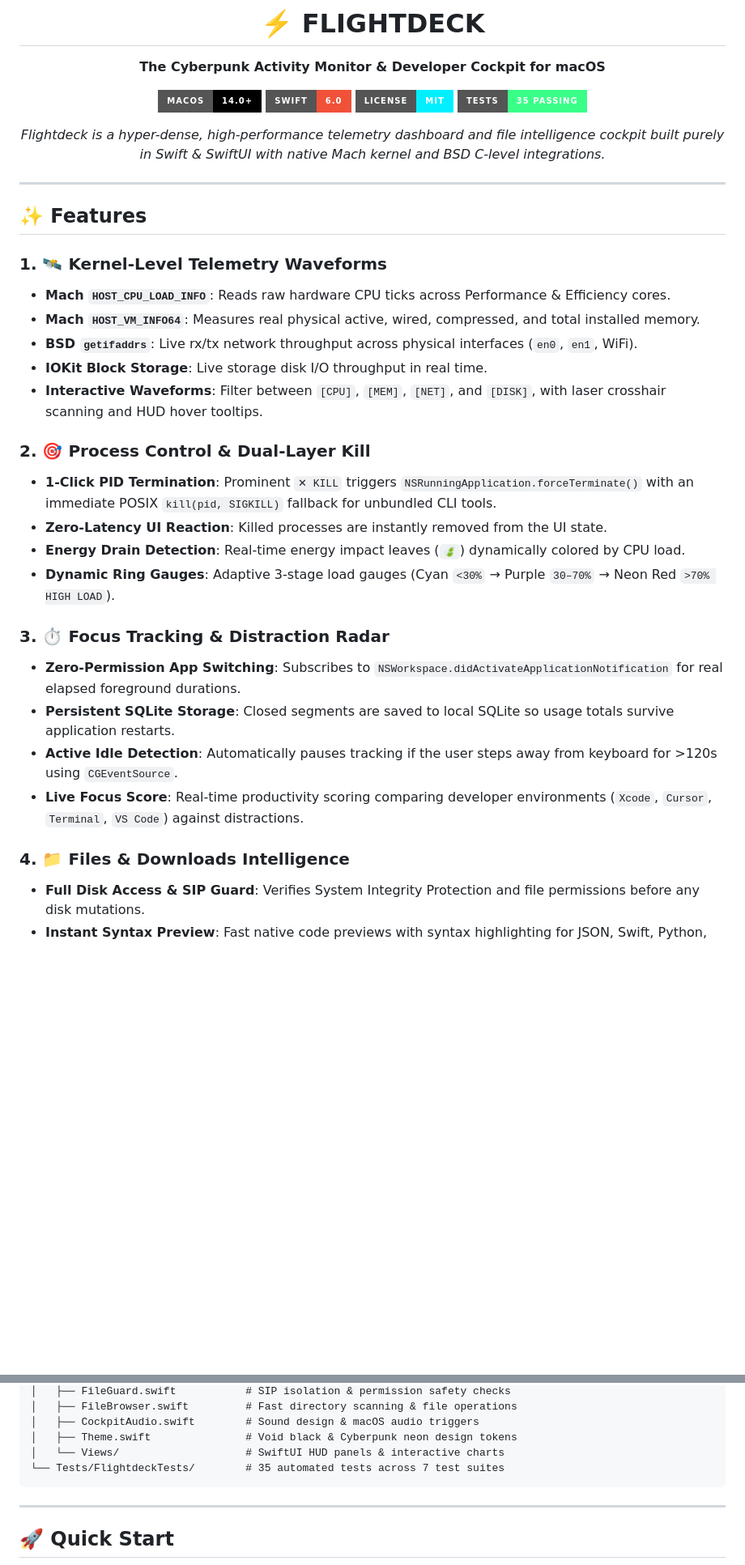
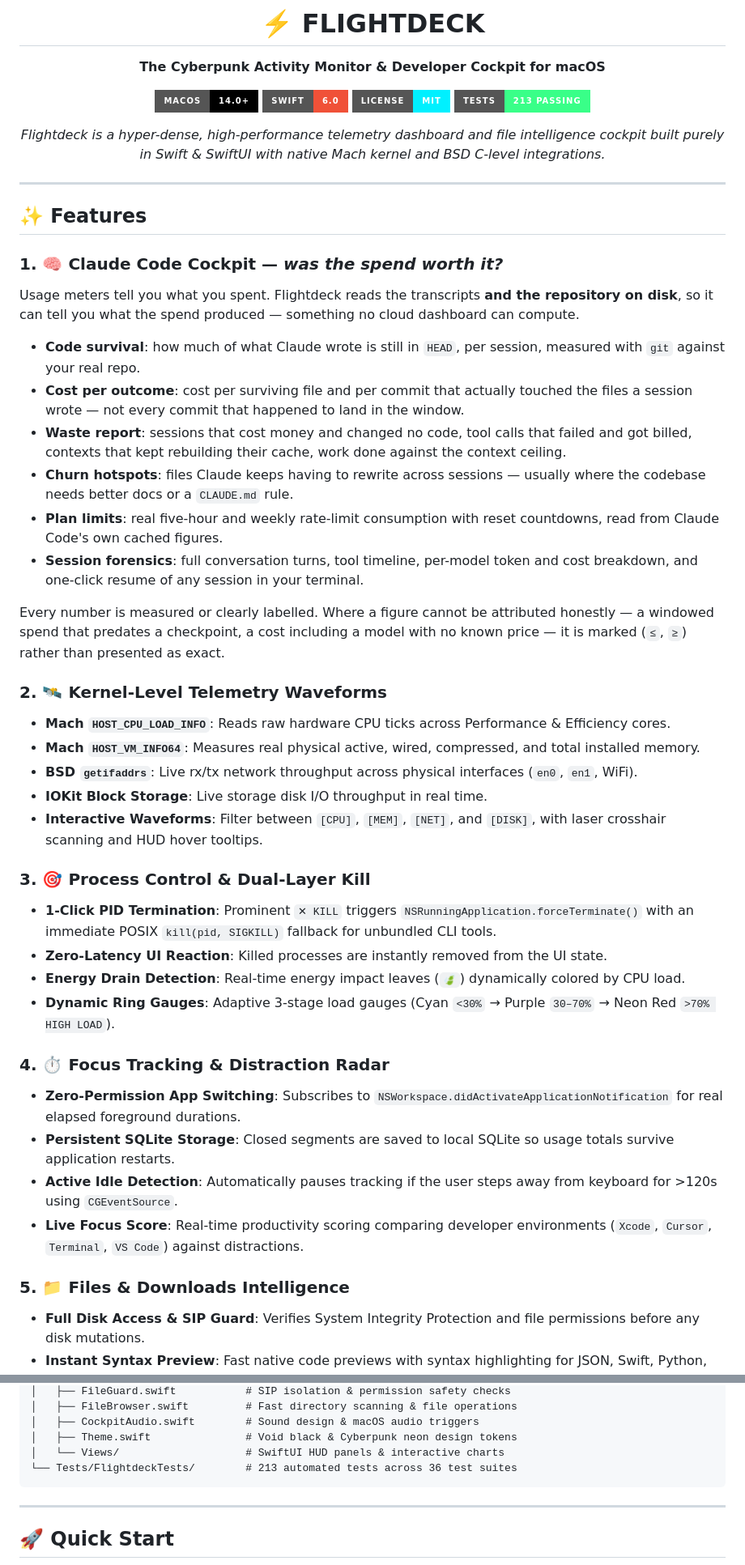
Before and after one commit to Jackpkn/Flightdeck, a Markdown page: README.md, 2 parts joined by grey strips. Shown at 81% size. Rendered like a GitHub page; badges without logos; blank space fills up the shorter version.

````diff
--- a/README.md
+++ b/README.md
@@ -7,7 +7,7 @@
 [![macOS](https://img.shields.io/badge/macOS-14.0%2B-000000?style=for-the-badge&logo=apple&logoColor=white)](https://apple.com)
 [![Swift](https://img.shields.io/badge/Swift-6.0-F05138?style=for-the-badge&logo=swift&logoColor=white)](https://swift.org)
 [![License](https://img.shields.io/badge/License-MIT-00f0ff?style=for-the-badge)](LICENSE)
-[![Tests](https://img.shields.io/badge/Tests-35%20Passing-39ff88?style=for-the-badge)](Tests/)
+[![Tests](https://img.shields.io/badge/Tests-213%20Passing-39ff88?style=for-the-badge)](Tests/)
 
 *Flightdeck is a hyper-dense, high-performance telemetry dashboard and file intelligence cockpit built purely in Swift & SwiftUI with native Mach kernel and BSD C-level integrations.*
 
@@ -17,26 +17,50 @@
 
 ## ✨ Features
 
-### 1. 🛰️ Kernel-Level Telemetry Waveforms
+### 1. 🧠 Claude Code Cockpit — *was the spend worth it?*
+
+Usage meters tell you what you spent. Flightdeck reads the transcripts **and the
+repository on disk**, so it can tell you what the spend produced — something no
+cloud dashboard can compute.
+
+* **Code survival**: how much of what Claude wrote is still in `HEAD`, per session,
+  measured with `git` against your real repo.
+* **Cost per outcome**: cost per surviving file and per commit that actually touched
+  the files a session wrote — not every commit that happened to land in the window.
+* **Waste report**: sessions that cost money and changed no code, tool calls that
+  failed and got billed, contexts that kept rebuilding their cache, work done against
+  the context ceiling.
+* **Churn hotspots**: files Claude keeps having to rewrite across sessions — usually
+  where the codebase needs better docs or a `CLAUDE.md` rule.
+* **Plan limits**: real five-hour and weekly rate-limit consumption with reset
+  countdowns, read from Claude Code's own cached figures.
+* **Session forensics**: full conversation turns, tool timeline, per-model token and
+  cost breakdown, and one-click resume of any session in your terminal.
+
+Every number is measured or clearly labelled. Where a figure cannot be attributed
+honestly — a windowed spend that predates a checkpoint, a cost including a model with
+no known price — it is marked (`≤`, `≥`) rather than presented as exact.
+
+### 2. 🛰️ Kernel-Level Telemetry Waveforms
 * **Mach `HOST_CPU_LOAD_INFO`**: Reads raw hardware CPU ticks across Performance & Efficiency cores.
 * **Mach `HOST_VM_INFO64`**: Measures real physical active, wired, compressed, and total installed memory.
 * **BSD `getifaddrs`**: Live rx/tx network throughput across physical interfaces (`en0`, `en1`, WiFi).
 * **IOKit Block Storage**: Live storage disk I/O throughput in real time.
 * **Interactive Waveforms**: Filter between `[CPU]`, `[MEM]`, `[NET]`, and `[DISK]`, with laser crosshair scanning and HUD hover tooltips.
 
-### 2. 🎯 Process Control & Dual-Layer Kill
+### 3. 🎯 Process Control & Dual-Layer Kill
 * **1-Click PID Termination**: Prominent `✕ KILL` triggers `NSRunningApplication.forceTerminate()` with an immediate POSIX `kill(pid, SIGKILL)` fallback for unbundled CLI tools.
 * **Zero-Latency UI Reaction**: Killed processes are instantly removed from the UI state.
 * **Energy Drain Detection**: Real-time energy impact leaves (`🍃`) dynamically colored by CPU load.
 * **Dynamic Ring Gauges**: Adaptive 3-stage load gauges (Cyan `<30%` → Purple `30–70%` → Neon Red `>70% HIGH LOAD`).
 
-### 3. ⏱️ Focus Tracking & Distraction Radar
+### 4. ⏱️ Focus Tracking & Distraction Radar
 * **Zero-Permission App Switching**: Subscribes to `NSWorkspace.didActivateApplicationNotification` for real elapsed foreground durations.
 * **Persistent SQLite Storage**: Closed segments are saved to local SQLite so usage totals survive application restarts.
 * **Active Idle Detection**: Automatically pauses tracking if the user steps away from keyboard for >120s using `CGEventSource`.
 * **Live Focus Score**: Real-time productivity scoring comparing developer environments (`Xcode`, `Cursor`, `Terminal`, `VS Code`) against distractions.
 
-### 4. 📁 Files & Downloads Intelligence
+### 5. 📁 Files & Downloads Intelligence
 * **Full Disk Access & SIP Guard**: Verifies System Integrity Protection and file permissions before any disk mutations.
 * **Instant Syntax Preview**: Fast native code previews with syntax highlighting for JSON, Swift, Python, YAML, and Markdown.
 * **Downloads Intelligence**: Categorizes downloads, detects duplicate and stale files (>30 days), and provides bulk-action deletion bars.
@@ -58,7 +82,7 @@ Flightdeck/
 │   ├── CockpitAudio.swift        # Sound design & macOS audio triggers
 │   ├── Theme.swift               # Void black & Cyberpunk neon design tokens
 │   └── Views/                    # SwiftUI HUD panels & interactive charts
-└── Tests/FlightdeckTests/        # 35 automated tests across 7 test suites
+└── Tests/FlightdeckTests/        # 213 automated tests across 36 test suites
 ```
 
 ---
````
Also changed, not shown: other parts of README.md (+31 -1 lines).
